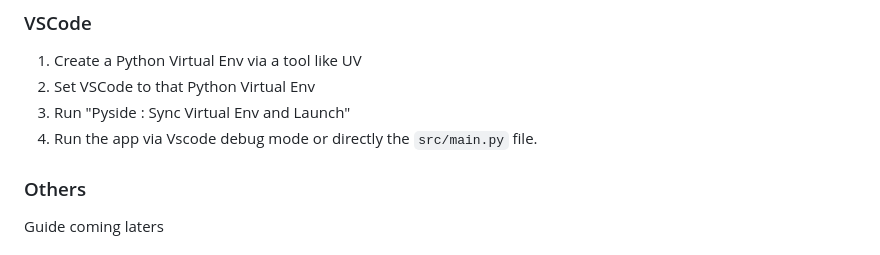
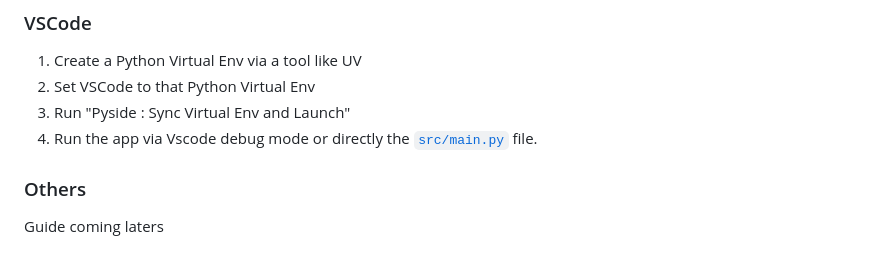
Before and after one commit to xgui4/LCE-Qt-Launcher, a Markdown page: readme.md, the part around the change. Rendered like a GitHub page.

```diff
--- a/readme.md
+++ b/readme.md
@@ -39,7 +39,7 @@ This is a custom Minecraft LCE Launcher written in Python and Qt with Freedom an
 1. Create a Python Virtual Env via a tool like UV
 2. Set VSCode to that Python Virtual Env
 3. Run "Pyside : Sync Virtual Env and Launch"
-4. Run the app via Vscode debug mode or directly the `src/main.py` file.
+4. Run the app via Vscode debug mode or directly the [`src/main.py`](src/main.py) file.
 
 ### Others
 
```
